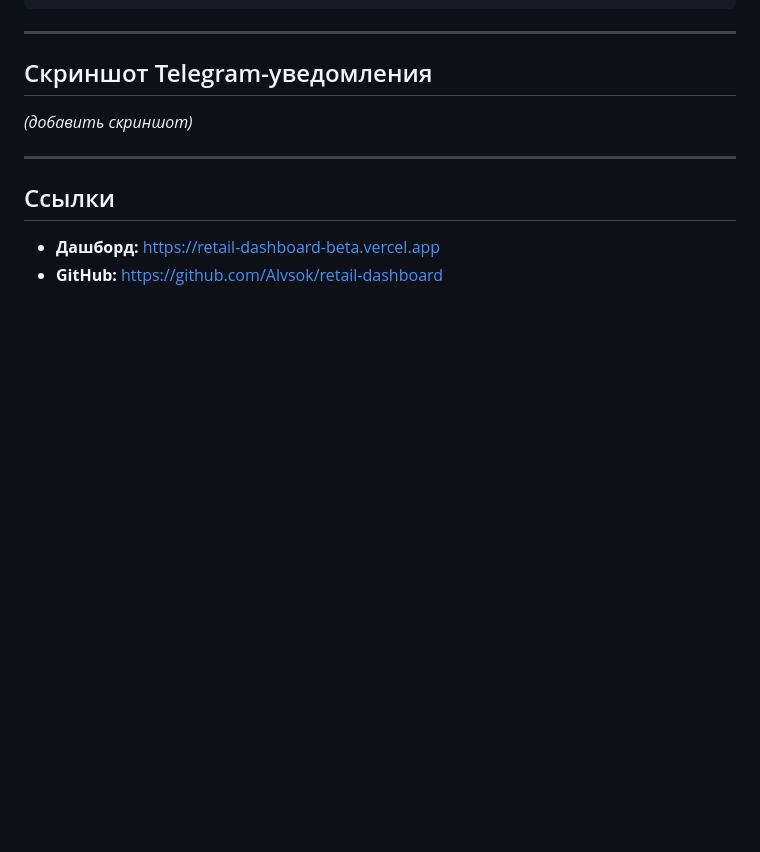
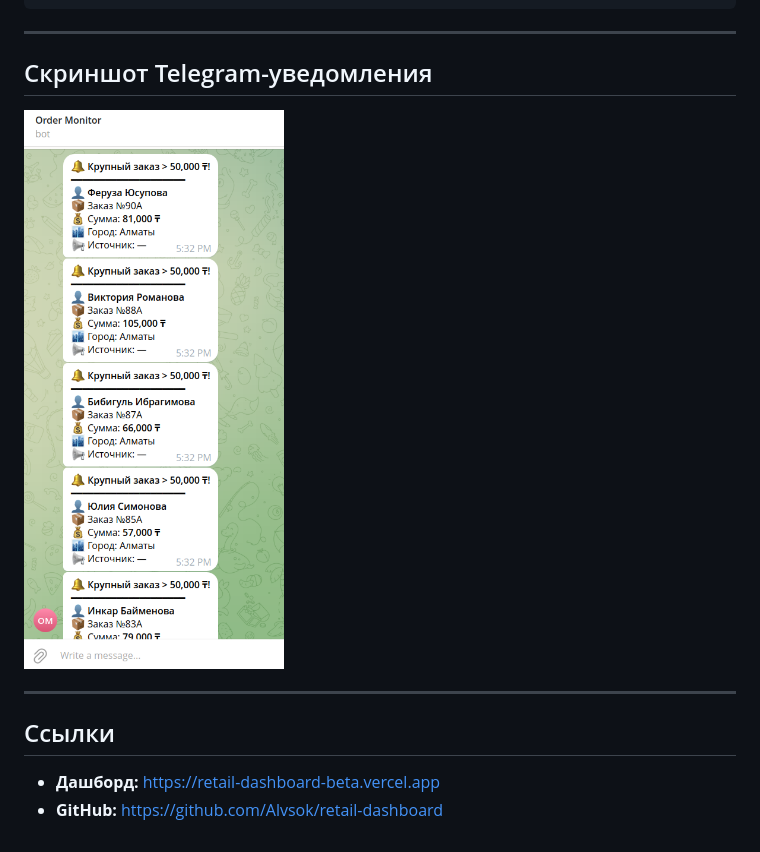
Before and after one commit to Alvsok/retail-dashboard, a Markdown page: README.md, the part around the change. GitHub-like rendering; pictures changed too: docs/telegram-alert.png (added); blank space fills up the shorter version.

Commit message:
docs: add README with prompts, .env.example, and Telegram screenshot

```diff
--- a/README.md
+++ b/README.md
@@ -219,7 +219,7 @@ retail-dashboard/
 
 ## Скриншот Telegram-уведомления
 
-*(добавить скриншот)*
+![Telegram alert](docs/telegram-alert.png)
 
 ---
 
```
